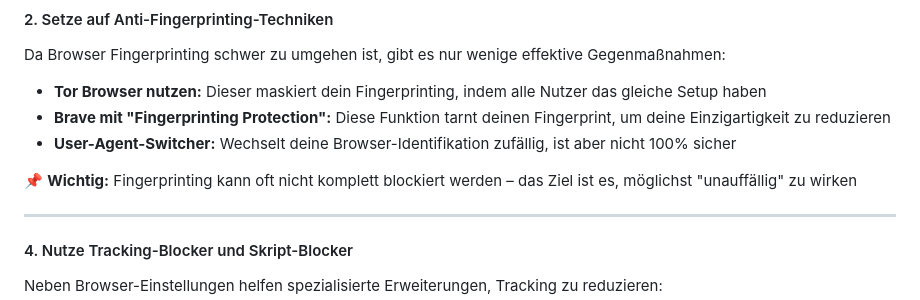
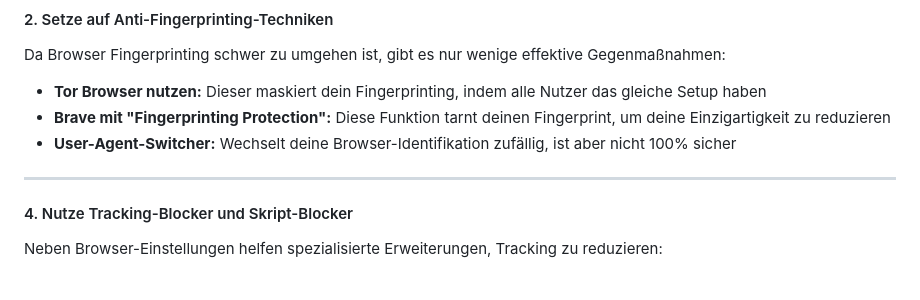
Before and after one commit to lytexdev/lytex.dev, a Markdown page: articles/Security/Browser-Fingerprinting.md, the part around the change. GitHub-like rendering; blank space fills up the shorter version.

Commit message:
Update browser fingerprinting blog post

```diff
--- a/articles/Security/Browser-Fingerprinting.md
+++ b/articles/Security/Browser-Fingerprinting.md
@@ -57,8 +57,6 @@ Da Browser Fingerprinting schwer zu umgehen ist, gibt es nur wenige effektive Ge
 - **Brave mit "Fingerprinting Protection":** Diese Funktion tarnt deinen Fingerprint, um deine Einzigartigkeit zu reduzieren
 - **User-Agent-Switcher:** Wechselt deine Browser-Identifikation zufällig, ist aber nicht 100% sicher
 
-📌 **Wichtig:** Fingerprinting kann oft nicht komplett blockiert werden – das Ziel ist es, möglichst "unauffällig" zu wirken
-
 ---
 
 #### 4. Nutze Tracking-Blocker und Skript-Blocker
```
